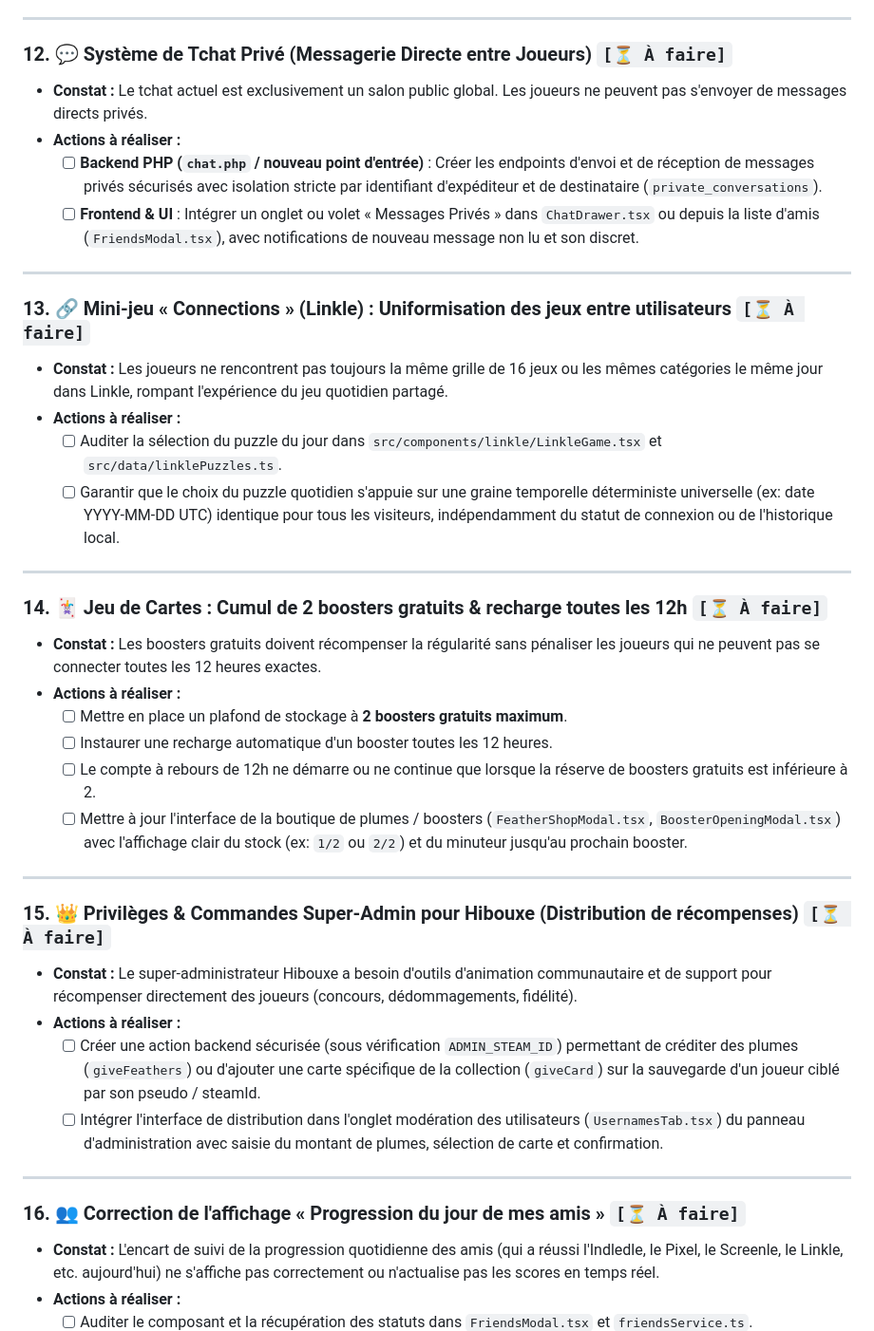
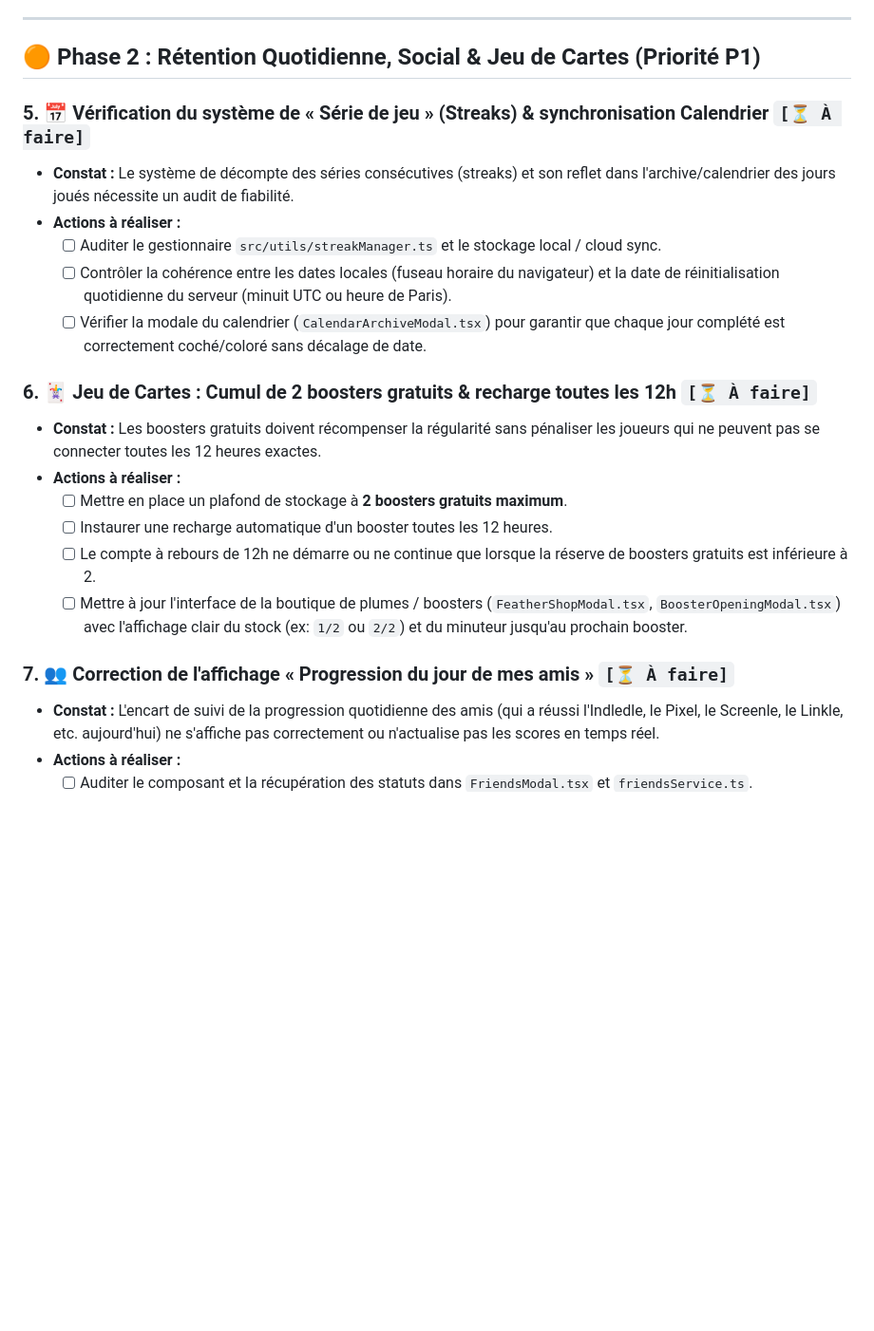
Before and after one commit to Edsaje/hoot-indie-games, a Markdown page: TODOLIST.md, the part around one of its changes. Shown at 95% size. GitHub-like rendering; blank space fills up the shorter version.

```diff
--- a/TODOLIST.md
+++ b/TODOLIST.md
@@ -120,23 +102,16 @@
 
 ---
 
-### 12. 💬 Système de Tchat Privé (Messagerie Directe entre Joueurs) `[⏳ À faire]`
-- **Constat :** Le tchat actuel est exclusivement un salon public global. Les joueurs ne peuvent pas s'envoyer de messages directs privés.
+## 🟠 Phase 2 : Rétention Quotidienne, Social & Jeu de Cartes (Priorité P1)
+
+### 5. 📅 Vérification du système de « Série de jeu » (Streaks) & synchronisation Calendrier `[⏳ À faire]`
+- **Constat :** Le système de décompte des séries consécutives (streaks) et son reflet dans l'archive/calendrier des jours joués nécessite un audit de fiabilité.
 - **Actions à réaliser :**
-  - [ ] **Backend PHP (`chat.php` / nouveau point d'entrée)** : Créer les endpoints d'envoi et de réception de messages privés sécurisés avec isolation stricte par identifiant d'expéditeur et de destinataire (`private_conversations`).
-  - [ ] **Frontend & UI** : Intégrer un onglet ou volet « Messages Privés » dans `ChatDrawer.tsx` ou depuis la liste d'amis (`FriendsModal.tsx`), avec notifications de nouveau message non lu et son discret.
+  - [ ] Auditer le gestionnaire `src/utils/streakManager.ts` et le stockage local / cloud sync.
+  - [ ] Contrôler la cohérence entre les dates locales (fuseau horaire du navigateur) et la date de réinitialisation quotidienne du serveur (minuit UTC ou heure de Paris).
+  - [ ] Vérifier la modale du calendrier (`CalendarArchiveModal.tsx`) pour garantir que chaque jour complété est correctement coché/coloré sans décalage de date.
 
----
-
-### 13. 🔗 Mini-jeu « Connections » (Linkle) : Uniformisation des jeux entre utilisateurs `[⏳ À faire]`
-- **Constat :** Les joueurs ne rencontrent pas toujours la même grille de 16 jeux ou les mêmes catégories le même jour dans Linkle, rompant l'expérience du jeu quotidien partagé.
-- **Actions à réaliser :**
-  - [ ] Auditer la sélection du puzzle du jour dans `src/components/linkle/LinkleGame.tsx` et `src/data/linklePuzzles.ts`.
-  - [ ] Garantir que le choix du puzzle quotidien s'appuie sur une graine temporelle déterministe universelle (ex: date YYYY-MM-DD UTC) identique pour tous les visiteurs, indépendamment du statut de connexion ou de l'historique local.
-
----
-
-### 14. 🃏 Jeu de Cartes : Cumul de 2 boosters gratuits & recharge toutes les 12h `[⏳ À faire]`
+### 6. 🃏 Jeu de Cartes : Cumul de 2 boosters gratuits & recharge toutes les 12h `[⏳ À faire]`
 - **Constat :** Les boosters gratuits doivent récompenser la régularité sans pénaliser les joueurs qui ne peuvent pas se connecter toutes les 12 heures exactes.
 - **Actions à réaliser :**
   - [ ] Mettre en place un plafond de stockage à **2 boosters gratuits maximum**.
@@ -144,17 +119,7 @@
   - [ ] Le compte à rebours de 12h ne démarre ou ne continue que lorsque la réserve de boosters gratuits est inférieure à 2.
   - [ ] Mettre à jour l'interface de la boutique de plumes / boosters (`FeatherShopModal.tsx`, `BoosterOpeningModal.tsx`) avec l'affichage clair du stock (ex: `1/2` ou `2/2`) et du minuteur jusqu'au prochain booster.
 
----
-
-### 15. 👑 Privilèges & Commandes Super-Admin pour Hibouxe (Distribution de récompenses) `[⏳ À faire]`
-- **Constat :** Le super-administrateur Hibouxe a besoin d'outils d'animation communautaire et de support pour récompenser directement des joueurs (concours, dédommagements, fidélité).
-- **Actions à réaliser :**
-  - [ ] Créer une action backend sécurisée (sous vérification `ADMIN_STEAM_ID`) permettant de créditer des plumes (`giveFeathers`) ou d'ajouter une carte spécifique de la collection (`giveCard`) sur la sauvegarde d'un joueur ciblé par son pseudo / steamId.
-  - [ ] Intégrer l'interface de distribution dans l'onglet modération des utilisateurs (`UsernamesTab.tsx`) du panneau d'administration avec saisie du montant de plumes, sélection de carte et confirmation.
-
----
-
-### 16. 👥 Correction de l'affichage « Progression du jour de mes amis » `[⏳ À faire]`
+### 7. 👥 Correction de l'affichage « Progression du jour de mes amis » `[⏳ À faire]`
 - **Constat :** L'encart de suivi de la progression quotidienne des amis (qui a réussi l'Indledle, le Pixel, le Screenle, le Linkle, etc. aujourd'hui) ne s'affiche pas correctement ou n'actualise pas les scores en temps réel.
 - **Actions à réaliser :**
   - [ ] Auditer le composant et la récupération des statuts dans `FriendsModal.tsx` et `friendsService.ts`.
```
Also changed, not shown: other parts of TODOLIST.md (+49 -45 lines).
